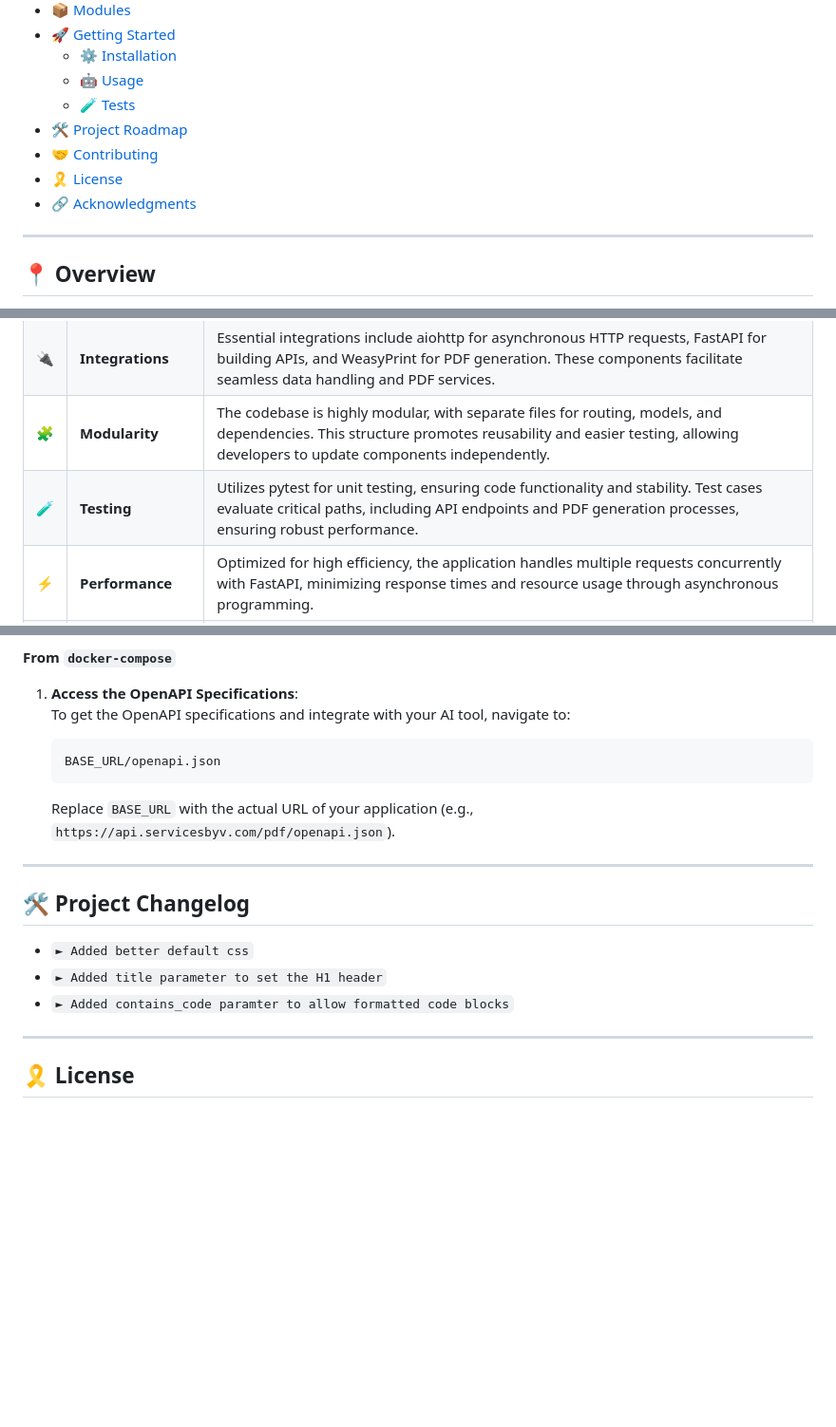
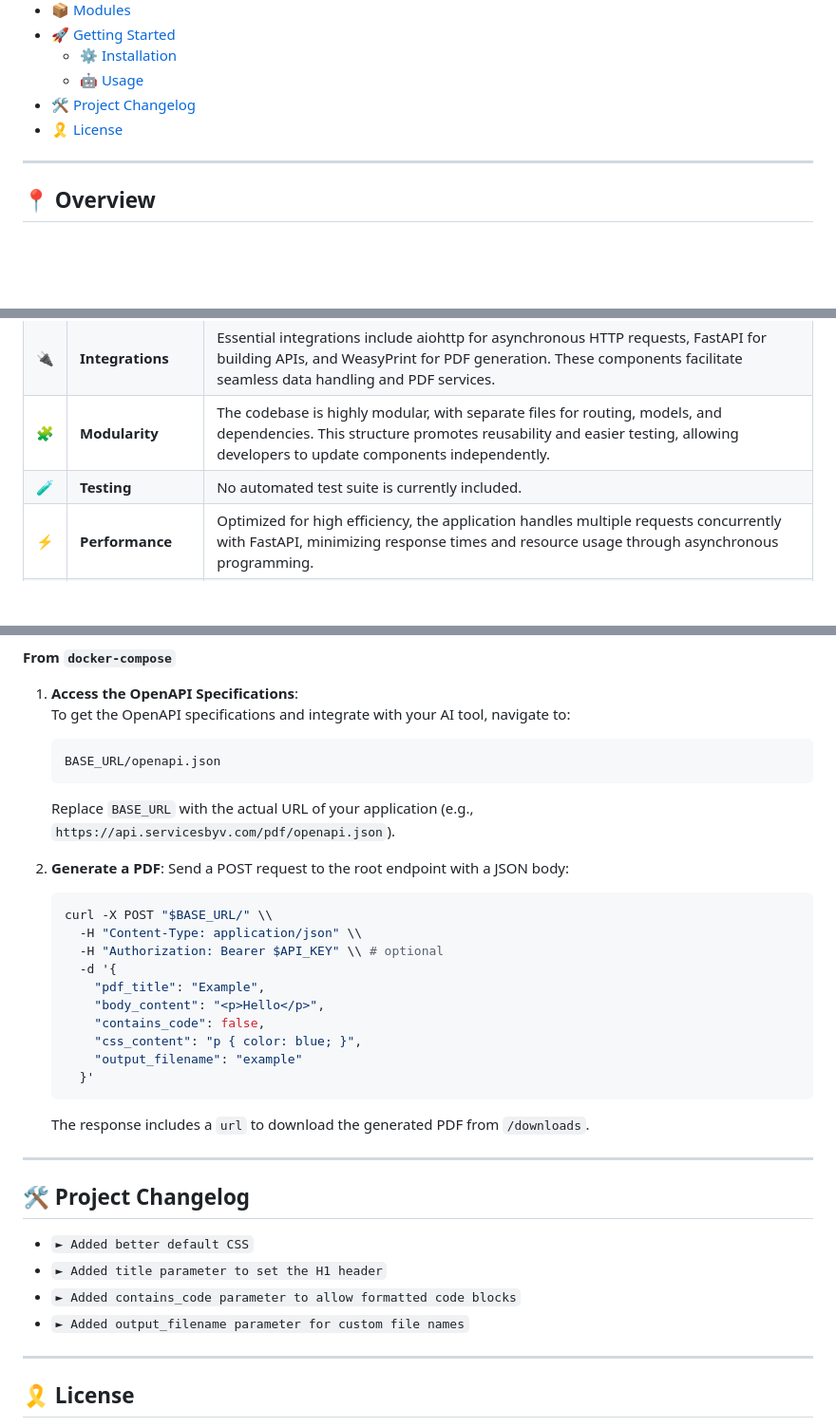
Before and after one commit to djav1985/v-gpt-pdf-generator, a Markdown page: README.md, 3 parts joined by grey strips. Shown at 95% size. Drawn GitHub-style; folded sections open; blank space fills up the shorter version.

Commit message:
docs: update README for current API

````diff
--- a/README.md
+++ b/README.md
@@ -33,11 +33,8 @@
 - [🚀 Getting Started](#-getting-started)
   - [⚙️ Installation](#️-installation)
   - [🤖 Usage](#-usage)
-  - [🧪 Tests](#-tests)
-- [🛠 Project Roadmap](#-project-roadmap)
-- [🤝 Contributing](#-contributing)
+- [🛠 Project Changelog](#-project-changelog)
 - [🎗 License](#-license)
-- [🔗 Acknowledgments](#-acknowledgments)
 </details>
 <hr>
 
@@ -56,7 +53,7 @@ The project is a robust PDF Generation API built on FastAPI, designed to streaml
 | 📄 | **Documentation** | Documentation is comprehensive, detailing setup with `requirements.txt`, `Dockerfile`, and `docker-compose.yml`. In-line comments and structured organization guide users through the core functionalities. |
 | 🔌 | **Integrations**  | Essential integrations include aiohttp for asynchronous HTTP requests, FastAPI for building APIs, and WeasyPrint for PDF generation. These components facilitate seamless data handling and PDF services. |
 | 🧩 | **Modularity**    | The codebase is highly modular, with separate files for routing, models, and dependencies. This structure promotes reusability and easier testing, allowing developers to update components independently. |
-| 🧪 | **Testing**       | Utilizes pytest for unit testing, ensuring code functionality and stability. Test cases evaluate critical paths, including API endpoints and PDF generation processes, ensuring robust performance. |
+| 🧪 | **Testing**       | No automated test suite is currently included. |
 | ⚡️  | **Performance**   | Optimized for high efficiency, the application handles multiple requests concurrently with FastAPI, minimizing response times and resource usage through asynchronous programming. |
 | 🛡️ | **Security**      | Employs API key validation and secure access measures. Techniques like input validation and error handling safeguard against common vulnerabilities during PDF generation. |
 | 📦 | **Dependencies**  | Key dependencies include FastAPI, WeasyPrint, Pydantic for data validation, aiofiles for file handling, and uvicorn for running the application, ensuring robust functionality and performance. |
@@ -166,14 +163,33 @@ The project is a robust PDF Generation API built on FastAPI, designed to streaml
    BASE_URL/openapi.json
    ```
 
-   Replace `BASE_URL` with the actual URL of your application (e.g., `https://api.servicesbyv.com/pdf/openapi.json`).
+    Replace `BASE_URL` with the actual URL of your application (e.g., `https://api.servicesbyv.com/pdf/openapi.json`).
+
+2. **Generate a PDF**:
+   Send a POST request to the root endpoint with a JSON body:
+
+   ```bash
+   curl -X POST "$BASE_URL/" \\
+     -H "Content-Type: application/json" \\
+     -H "Authorization: Bearer $API_KEY" \\ # optional
+     -d '{
+       "pdf_title": "Example",
+       "body_content": "<p>Hello</p>",
+       "contains_code": false,
+       "css_content": "p { color: blue; }",
+       "output_filename": "example"
+     }'
+   ```
+
+   The response includes a `url` to download the generated PDF from `/downloads`.
 ---
 
 ## 🛠 Project Changelog
 
--  `► Added better default css`
+-  `► Added better default CSS`
 -  `► Added title parameter to set the H1 header`
--  `► Added contains_code paramter to allow formatted code blocks`
+-  `► Added contains_code parameter to allow formatted code blocks`
+-  `► Added output_filename parameter for custom file names`
 
 ---
 
````
